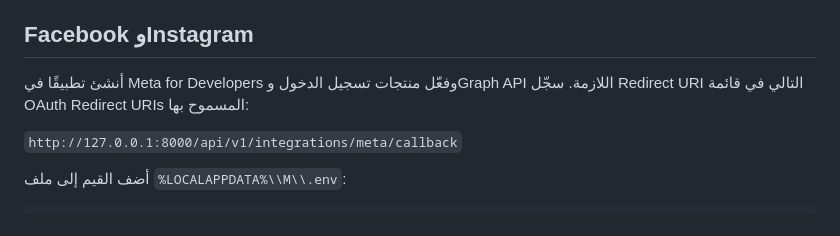
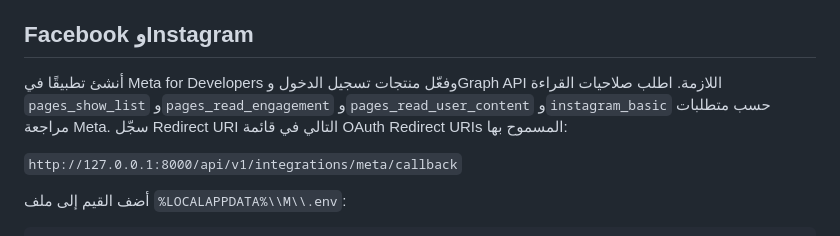
Before and after one commit to tammem2025-beep/midar-system, a Markdown page: docs/META-GOOGLE-CONNECTION-SETUP-AR.md, the part around the change. Drawn GitHub-style.

Commit message:
Document complete Meta read permissions

```diff
--- a/docs/META-GOOGLE-CONNECTION-SETUP-AR.md
+++ b/docs/META-GOOGLE-CONNECTION-SETUP-AR.md
@@ -10,7 +10,7 @@
 
 ## Facebook وInstagram
 
-أنشئ تطبيقًا في Meta for Developers وفعّل منتجات تسجيل الدخول وGraph API اللازمة. سجّل Redirect URI التالي في قائمة OAuth Redirect URIs المسموح بها:
+أنشئ تطبيقًا في Meta for Developers وفعّل منتجات تسجيل الدخول وGraph API اللازمة. اطلب صلاحيات القراءة `pages_show_list` و`pages_read_engagement` و`pages_read_user_content` و`instagram_basic` حسب متطلبات مراجعة Meta. سجّل Redirect URI التالي في قائمة OAuth Redirect URIs المسموح بها:
 
 `http://127.0.0.1:8000/api/v1/integrations/meta/callback`
 
```
